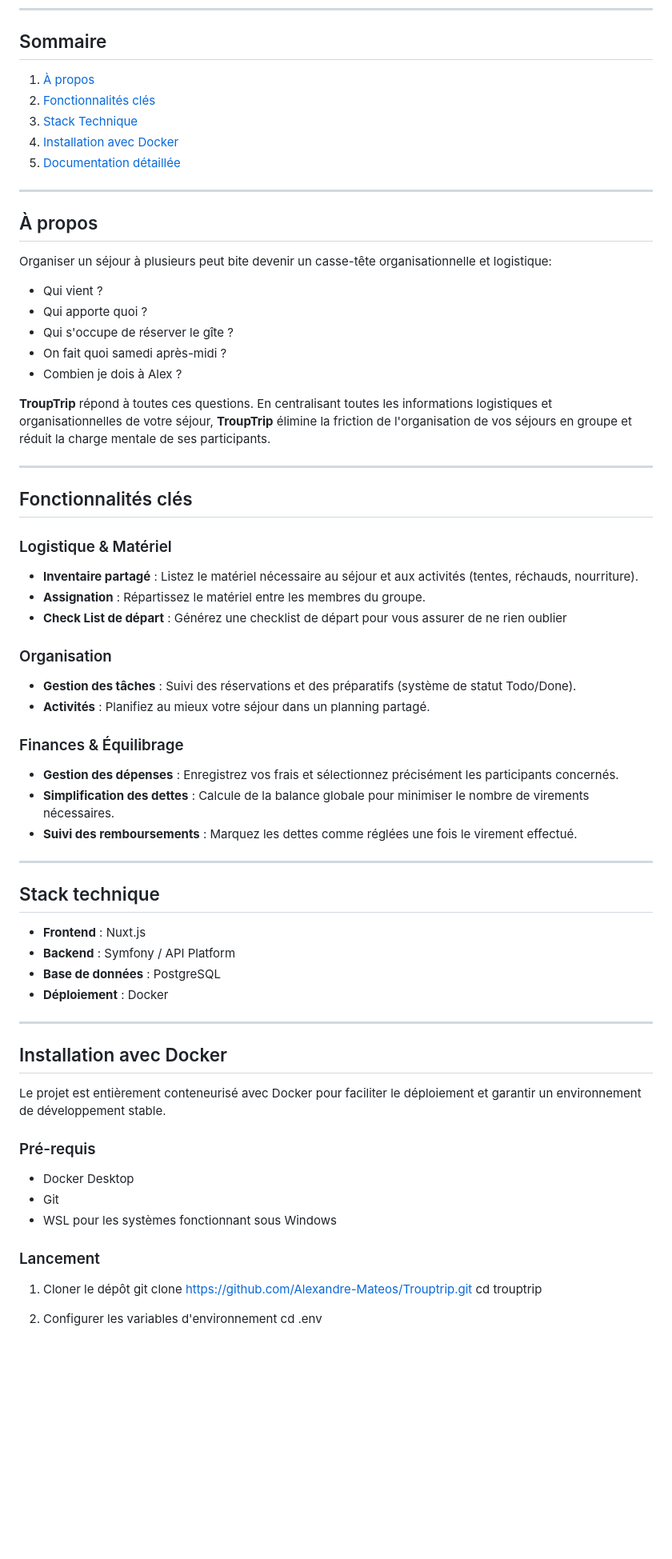
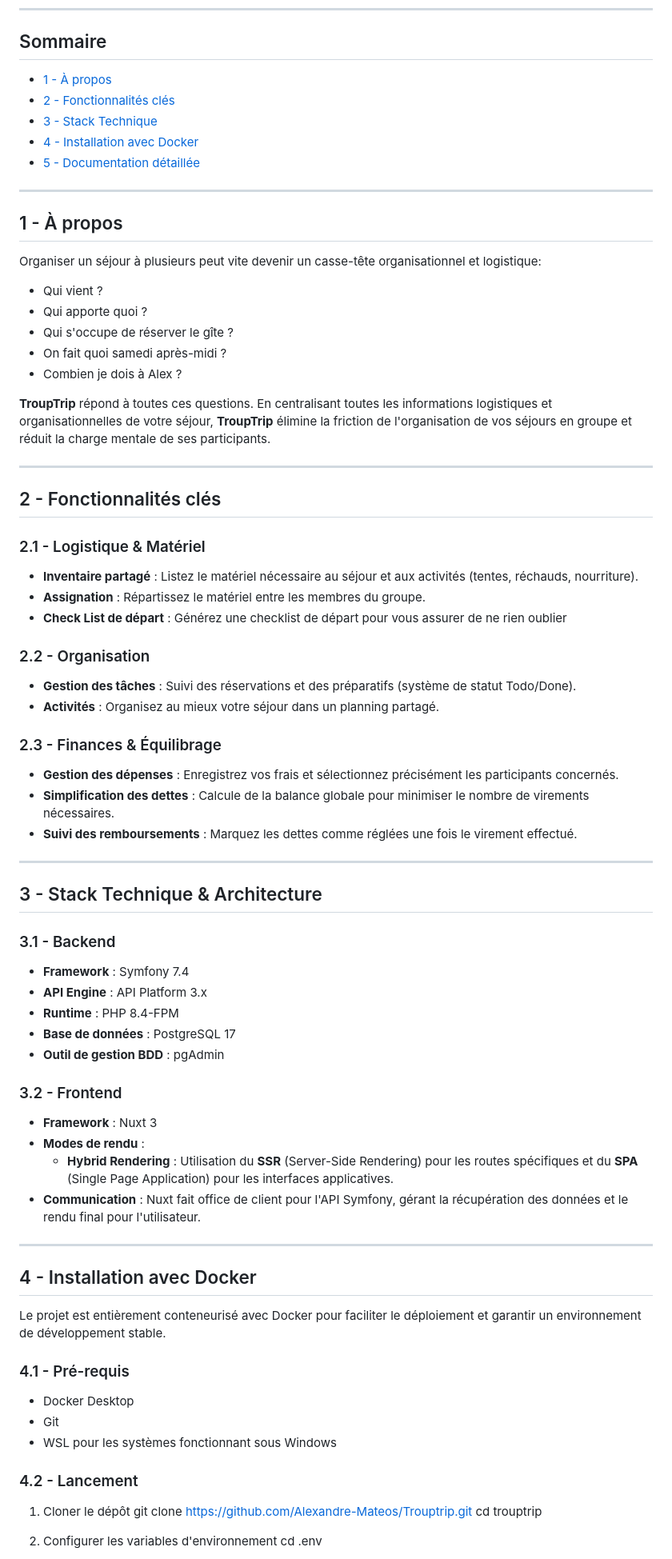
Before and after one commit to Alexandre-Mateos/Trouptrip, a Markdown page: README.md, the part around the change printed below. Shown: that part at 80% size. Rendered like a GitHub page; blank space fills up the shorter version.

Commit message:
update doc DATABASE.md and README.md

```diff
--- a/README.md
+++ b/README.md
@@ -5,17 +5,17 @@ L'application collaborative qui simplifie l'organisation de vos voyages en group
 ---
 
 ## Sommaire
-1. [À propos](#À-propos)
-2. [Fonctionnalités clés](#Fonctionnalités-clés)
-3. [Stack Technique](#Stack-technique)
-4. [Installation avec Docker](#Installation-avec-Docker)
-5. [Documentation détaillée](#Documentation-détaillée)
+* [1 - À propos](#À-propos)
+* [2 - Fonctionnalités clés](#Fonctionnalités-clés)
+* [3 - Stack Technique](#Stack-technique)
+* [4 - Installation avec Docker](#Installation-avec-Docker)
+* [5 - Documentation détaillée](#Documentation-détaillée)
 
 ---
 
-## À propos
+## 1 - À propos
 
-Organiser un séjour à plusieurs peut bite devenir un casse-tête organisationnelle et logistique:
+Organiser un séjour à plusieurs peut vite devenir un casse-tête organisationnel et logistique:
 - Qui vient ?
 - Qui apporte quoi ?
 - Qui s'occupe de réserver le gîte ?
@@ -28,42 +28,51 @@ de ses participants.
 
 ---
 
-## Fonctionnalités clés
+## 2 - Fonctionnalités clés
 
-### Logistique & Matériel
+### 2.1 - Logistique & Matériel
 - **Inventaire partagé** : Listez le matériel nécessaire au séjour et aux activités (tentes, réchauds, nourriture).
 - **Assignation** : Répartissez le matériel entre les membres du groupe.
 - **Check List de départ** : Générez une checklist de départ pour vous assurer de ne rien oublier
 
-### Organisation
+### 2.2 - Organisation
 - **Gestion des tâches** : Suivi des réservations et des préparatifs (système de statut Todo/Done).
-- **Activités** : Planifiez au mieux votre séjour dans un planning partagé.
+- **Activités** : Organisez au mieux votre séjour dans un planning partagé.
 
-### Finances & Équilibrage
+### 2.3 - Finances & Équilibrage
 - **Gestion des dépenses** : Enregistrez vos frais et sélectionnez précisément les participants concernés.
 - **Simplification des dettes** : Calcule de la balance globale pour minimiser le nombre de virements nécessaires.
 - **Suivi des remboursements** : Marquez les dettes comme réglées une fois le virement effectué.
 
 ---
 
-## Stack technique
-- **Frontend** : Nuxt.js
-- **Backend** : Symfony / API Platform
-- **Base de données** : PostgreSQL
-- **Déploiement** : Docker
+## 3 - Stack Technique & Architecture
+
+### 3.1 - Backend
+- **Framework** : Symfony 7.4
+- **API Engine** : API Platform 3.x
+- **Runtime** : PHP 8.4-FPM
+- **Base de données** : PostgreSQL 17
+- **Outil de gestion BDD** : pgAdmin
+
+### 3.2 - Frontend
+- **Framework** : Nuxt 3
+- **Modes de rendu** :
+   - **Hybrid Rendering** : Utilisation du **SSR** (Server-Side Rendering) pour les routes spécifiques et du **SPA** (Single Page Application) pour les interfaces applicatives.
+- **Communication** : Nuxt fait office de client pour l'API Symfony, gérant la récupération des données et le rendu final pour l'utilisateur.
 
 ---
 
-## Installation avec Docker
+## 4 - Installation avec Docker
 
 Le projet est entièrement conteneurisé avec Docker pour faciliter le déploiement et garantir un environnement de développement stable.
 
-### Pré-requis
+### 4.1 - Pré-requis
 - Docker Desktop
 - Git
 - WSL pour les systèmes fonctionnant sous Windows
 
-### Lancement
+### 4.2 - Lancement
 
 1. Cloner le dépôt
 git clone https://github.com/Alexandre-Mateos/Trouptrip.git
```
Also changed, not shown: other parts of README.md (+7 -4 lines), docs/DATABASE.md (+170 -64 lines), docs/images/trouptrip_db.png (added), docs/images/trouptrip_db_scheme.png (deleted).
